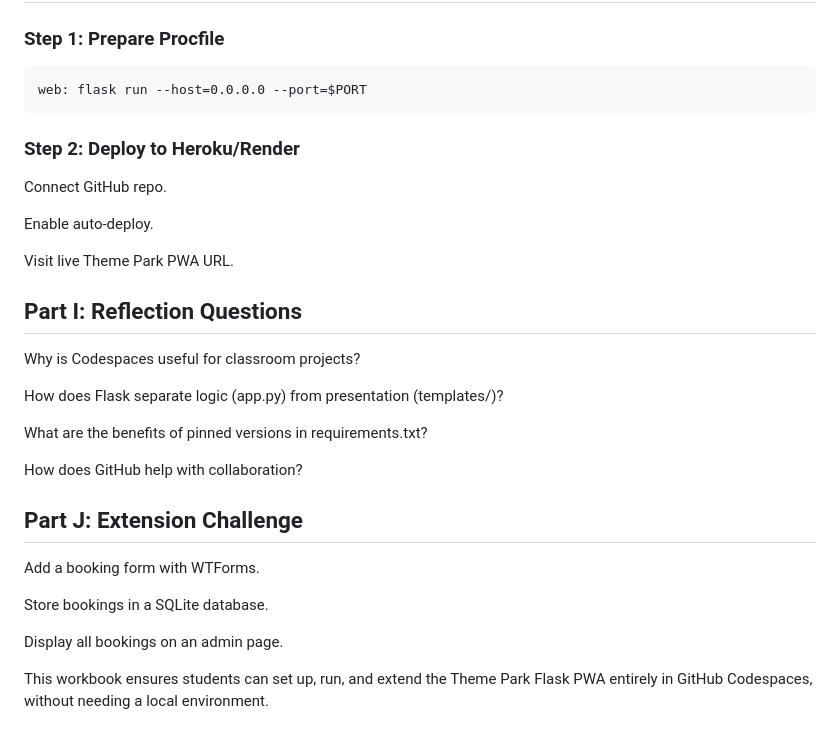
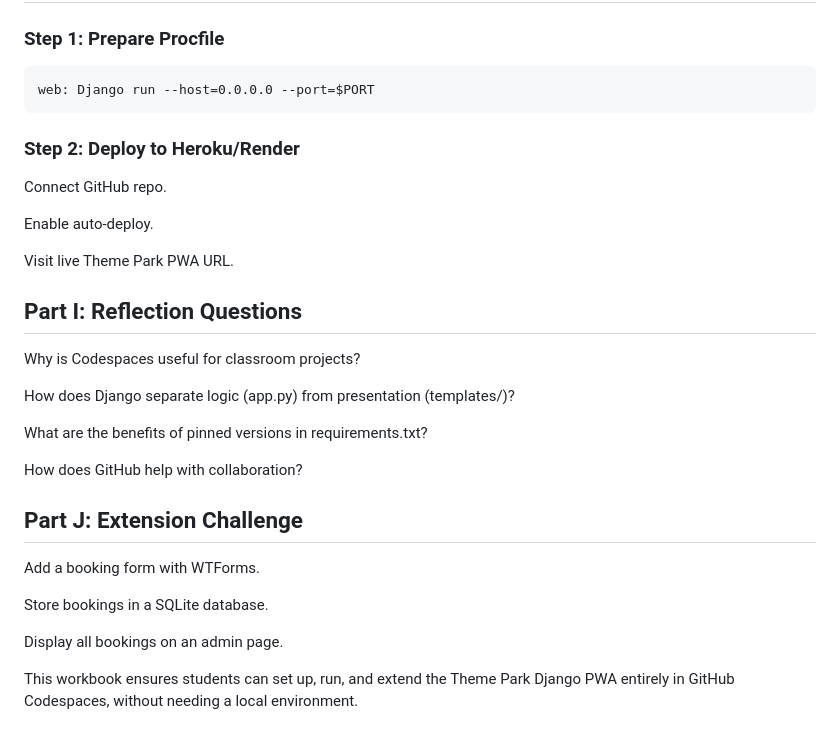
Before and after one commit to detnsw-sydtech/Django-Reference-Architecture-Theme-Park, a Markdown page: notebooks/themepark_workbook.md, the part around one of its changes. Drawn GitHub-style.

````diff
--- a/notebooks/themepark_workbook.md
+++ b/notebooks/themepark_workbook.md
@@ -157,7 +157,7 @@ Add link:
 ### Step 1: Prepare Procfile
 
 ```
-web: flask run --host=0.0.0.0 --port=$PORT
+web: Django run --host=0.0.0.0 --port=$PORT
 ```
 
 ### Step 2: Deploy to Heroku/Render
@@ -172,7 +172,7 @@ Visit live Theme Park PWA URL.
 
 Why is Codespaces useful for classroom projects?
 
-How does Flask separate logic (app.py) from presentation (templates/)?
+How does Django separate logic (app.py) from presentation (templates/)?
 
 What are the benefits of pinned versions in requirements.txt?
 
@@ -187,4 +187,4 @@ Store bookings in a SQLite database.
 Display all bookings on an admin page.
 
 
-This workbook ensures students can set up, run, and extend the Theme Park Flask PWA entirely in GitHub Codespaces, without needing a local environment.
+This workbook ensures students can set up, run, and extend the Theme Park Django PWA entirely in GitHub Codespaces, without needing a local environment.
````
Also changed, not shown: other parts of notebooks/themepark_workbook.md (+10 -10 lines).
